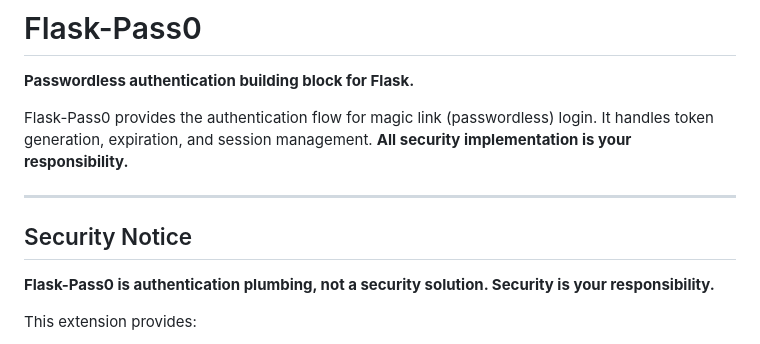
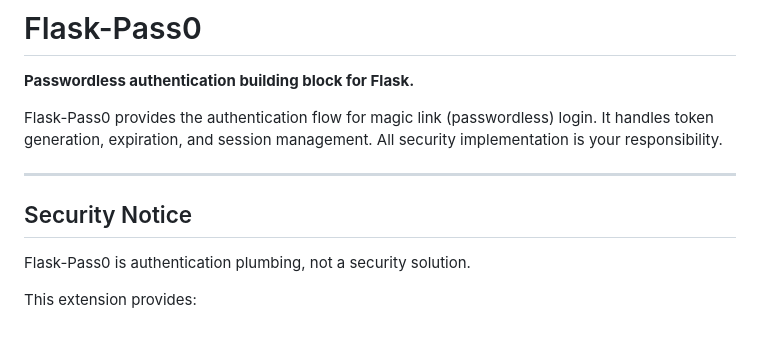
Before and after one commit to jeremydosborn/flask-pass0, a Markdown page: readme.md, the part around the change. Rendered like a GitHub page.

```diff
--- a/readme.md
+++ b/readme.md
@@ -2,13 +2,13 @@
 
 **Passwordless authentication building block for Flask.**
 
-Flask-Pass0 provides the authentication flow for magic link (passwordless) login. It handles token generation, expiration, and session management. **All security implementation is your responsibility.**
+Flask-Pass0 provides the authentication flow for magic link (passwordless) login. It handles token generation, expiration, and session management. All security implementation is your responsibility.
 
 ---
 
 ## Security Notice
 
-**Flask-Pass0 is authentication plumbing, not a security solution. Security is your responsibility.**
+Flask-Pass0 is authentication plumbing, not a security solution.
 
 This extension provides:
 - Token generation (`secrets.token_urlsafe`)
```
